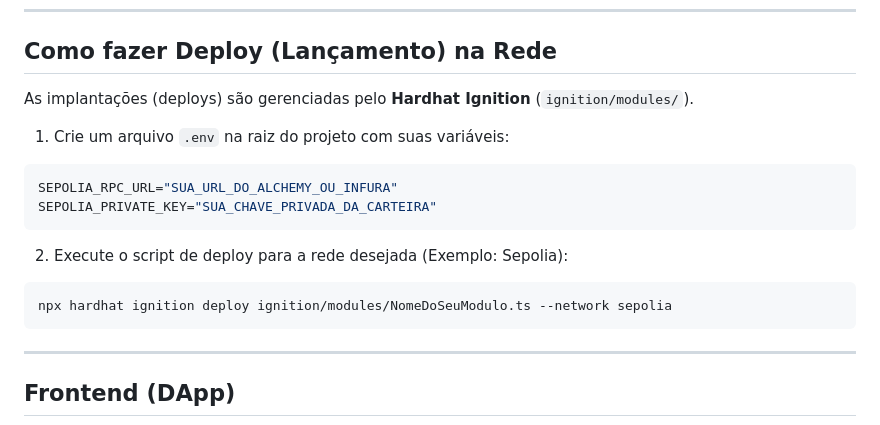
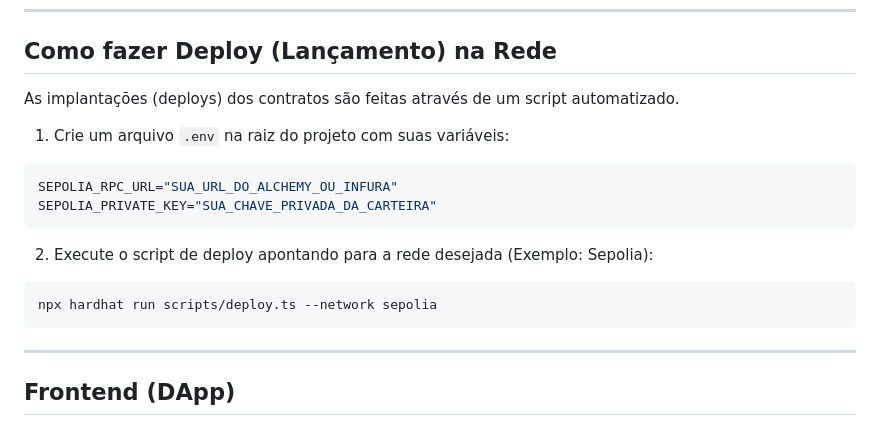
Before and after one commit to josiasdev/bible-web3-evm, a Markdown page: README.md, the part around the change. Drawn GitHub-style.

Commit message:
docs: correct deploy script path in README

````diff
--- a/README.md
+++ b/README.md
@@ -67,7 +67,7 @@ npx hardhat test test/BibleBadge.test.js
 
 ## Como fazer Deploy (Lançamento) na Rede
 
-As implantações (deploys) são gerenciadas pelo **Hardhat Ignition** (`ignition/modules/`).
+As implantações (deploys) dos contratos são feitas através de um script automatizado.
 
 1. Crie um arquivo `.env` na raiz do projeto com suas variáveis:
 ```env
@@ -75,9 +75,9 @@ SEPOLIA_RPC_URL="SUA_URL_DO_ALCHEMY_OU_INFURA"
 SEPOLIA_PRIVATE_KEY="SUA_CHAVE_PRIVADA_DA_CARTEIRA"
 ```
 
-2. Execute o script de deploy para a rede desejada (Exemplo: Sepolia):
+2. Execute o script de deploy apontando para a rede desejada (Exemplo: Sepolia):
 ```bash
-npx hardhat ignition deploy ignition/modules/NomeDoSeuModulo.ts --network sepolia
+npx hardhat run scripts/deploy.ts --network sepolia
 ```
 
 ---
````
